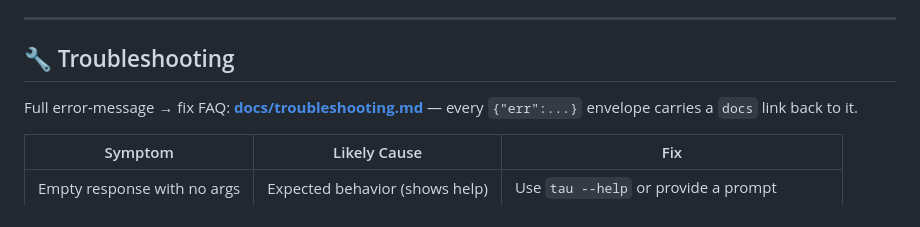
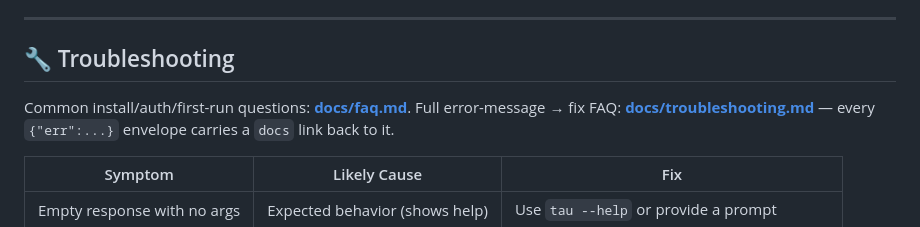
Before and after one commit to javimosch/tau, a Markdown page: README.md, the part around the change. GitHub-like rendering.

```diff
--- a/README.md
+++ b/README.md
@@ -477,6 +477,7 @@ Requires Zig 0.16.0 and `curl` on PATH.
 
 ## 🔧 Troubleshooting
 
+Common install/auth/first-run questions: **[docs/faq.md](docs/faq.md)**.
 Full error-message → fix FAQ: **[docs/troubleshooting.md](docs/troubleshooting.md)** — every `{"err":...}` envelope carries a `docs` link back to it.
 
 | Symptom | Likely Cause | Fix |
```
Also changed, not shown: docs/faq.md (added, +198 -0 lines), docs/troubleshooting.md (+3 -0 lines).
